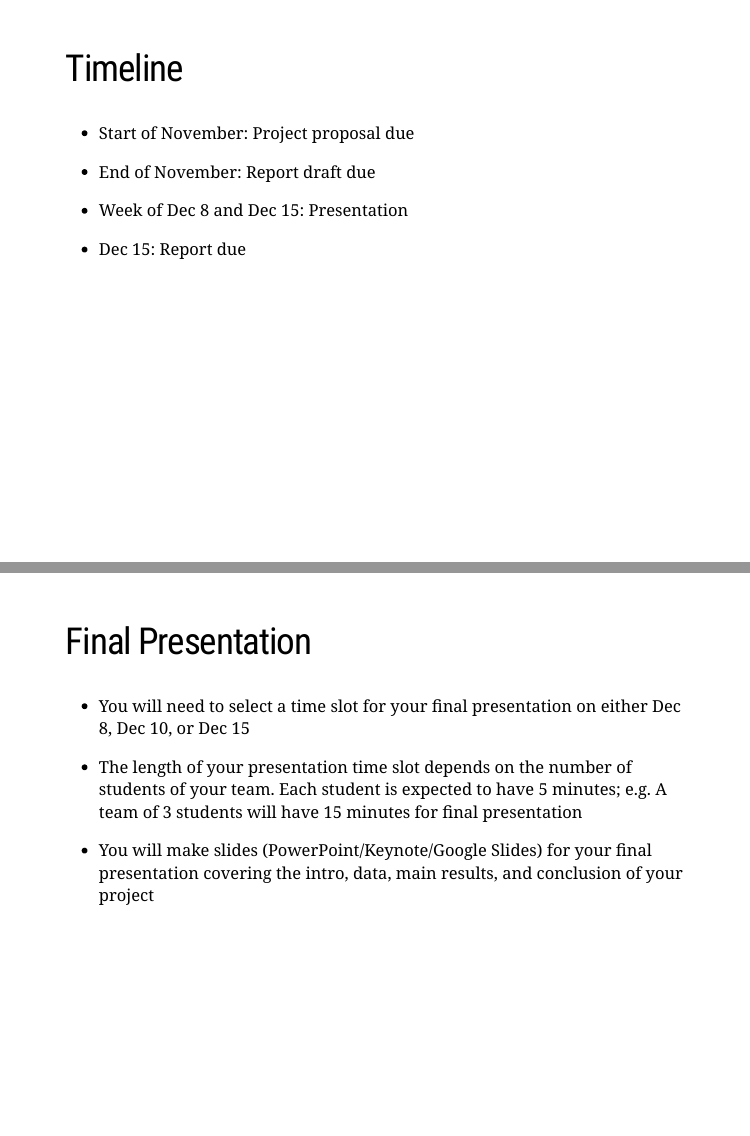
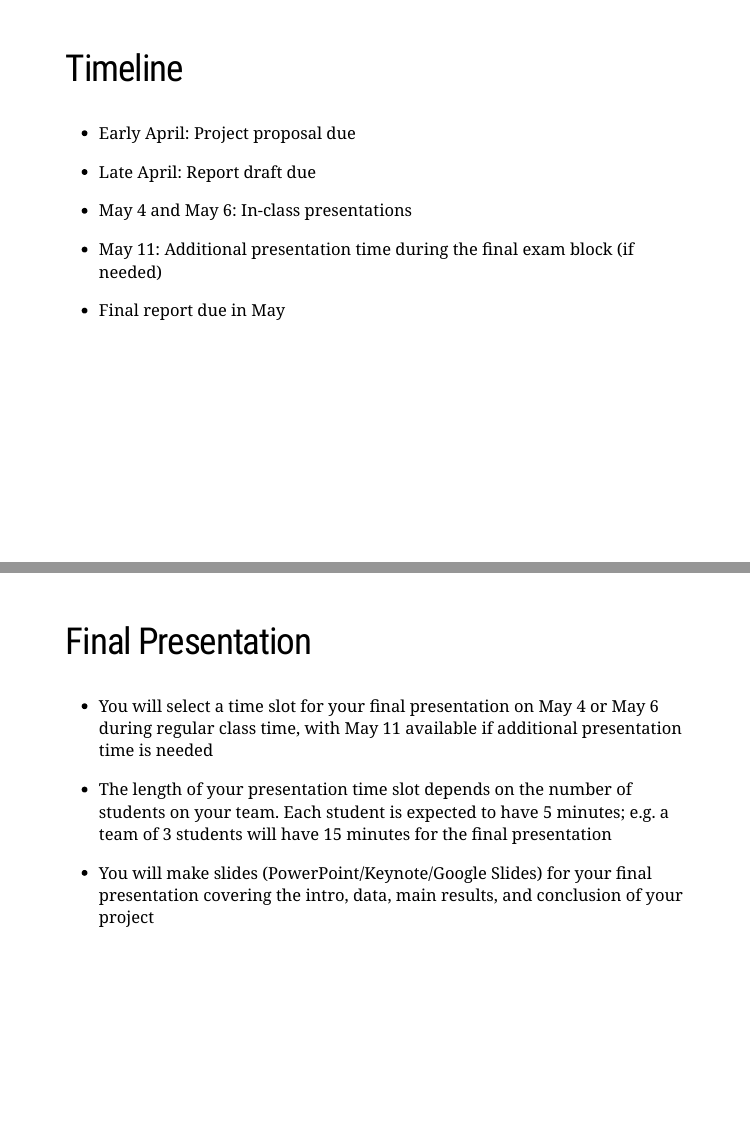
Before and after one commit to DS202-at-ISU/materials, an R Markdown document (00_getting-started/final_project.Rmd): pages 4 and 7 of 7, joined at a grey line. The pictures show the slides in the output file 00_getting-started/final_project.html that the author committed with the source; the slides are laid out offline by our stand-in for remark.js, each with all of its steps uncovered, in fonts that may differ from those the slides ask for, and without slide numbers, shadows or browser add-ons.

Commit message:
Update final project dates and presentation schedule

```diff
--- a/00_getting-started/final_project.Rmd
+++ b/00_getting-started/final_project.Rmd
@@ -42,13 +42,15 @@ knitr::opts_chunk$set(echo = TRUE)
 
 ## Timeline
 
--   Start of November: Project proposal due
+-   Early April: Project proposal due
 
--   End of November: Report draft due
+-   Late April: Report draft due
 
--   Week of Dec 8 and Dec 15: Presentation
+-   May 4 and May 6: In-class presentations
 
--   Dec 15: Report due
+-   May 11: Additional presentation time during the final exam block (if needed)
+
+-   Final report due in May
 
 ---
 
@@ -86,8 +88,8 @@ Take a look at [A good example from previous semester](https://github.com/Braede
 
 ## Final Presentation
 
--   You will need to select a time slot for your final presentation on either Dec 8, Dec 10, or Dec 15
+-   You will select a time slot for your final presentation on May 4 or May 6 during regular class time, with May 11 available if additional presentation time is needed
 
--   The length of your presentation time slot depends on the number of students of your team. Each student is expected to have 5 minutes; e.g. A team of 3 students will have 15 minutes for final presentation
+-   The length of your presentation time slot depends on the number of students on your team. Each student is expected to have 5 minutes; e.g. a team of 3 students will have 15 minutes for the final presentation
 
 -   You will make slides (PowerPoint/Keynote/Google Slides) for your final presentation covering the intro, data, main results, and conclusion of your project
```
Also changed, not shown: 00_getting-started/final_project.html, 00_getting-started/final_project.Rmd (2 more changed lines), 1 other file.
